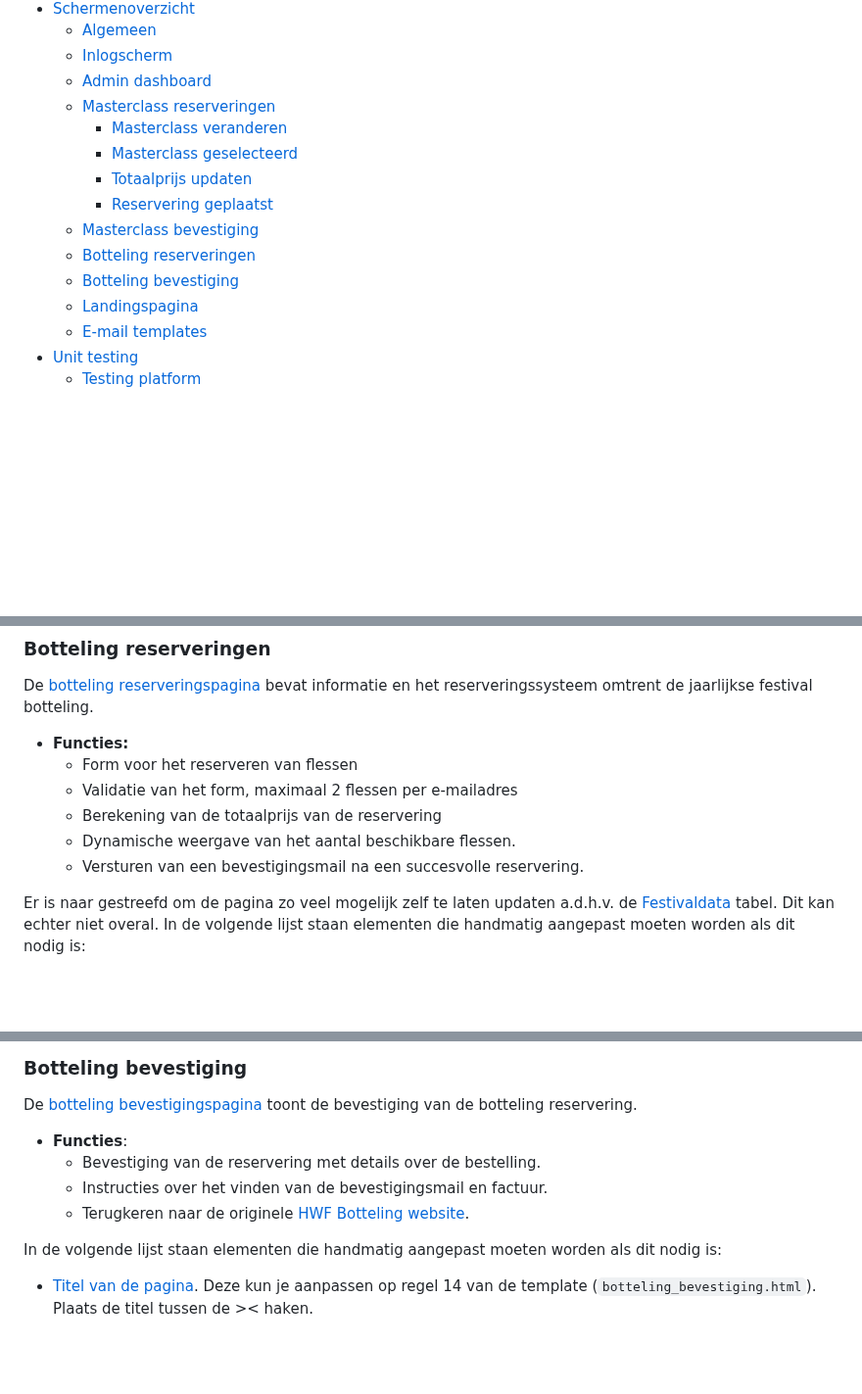
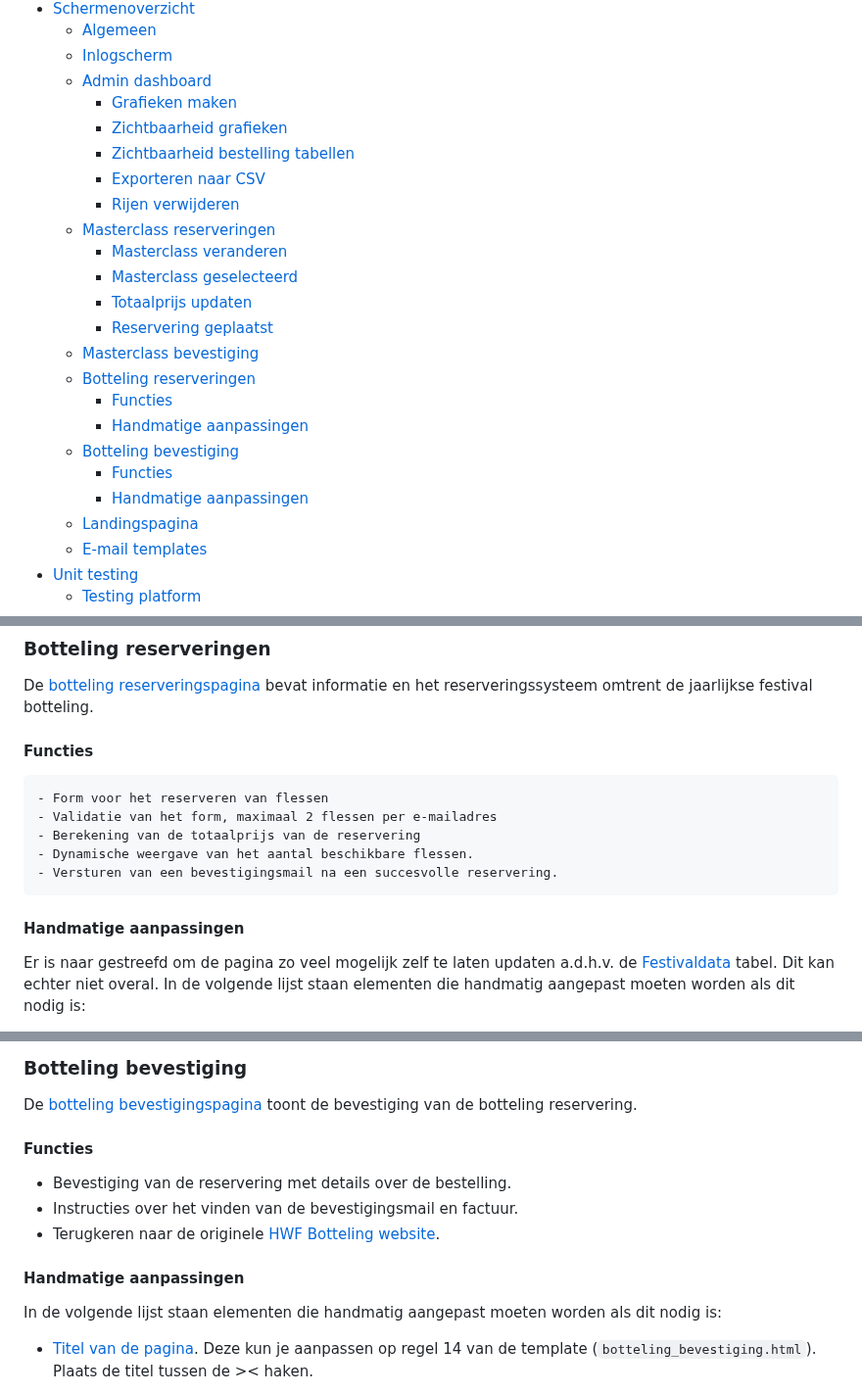
Before and after one commit to siepvan020/Bpexi_whiskey_project, a Markdown page: README.md, 3 parts joined by grey strips. Shown at 98% size. Drawn GitHub-style; blank space fills up the shorter version.

```diff
--- a/README.md
+++ b/README.md
@@ -16,6 +16,11 @@
     - [Algemeen](#algemeen)
     - [Inlogscherm](#inlogscherm)
     - [Admin dashboard](#admin-dashboard)
+        - [Grafieken maken](#grafieken-maken)
+        - [Zichtbaarheid grafieken](#zichtbaarheid-grafieken)
+        - [Zichtbaarheid bestelling tabellen](#zichtbaarheid-bestelling-tabellen)
+        - [Exporteren naar CSV](#exporteren-naar-csv)
+        - [Rijen verwijderen](#rijen-verwijderen)
     - [Masterclass reserveringen](#masterclass-reserveringen)
         - [Masterclass veranderen](#masterclasses-veranderen)
         - [Masterclass geselecteerd](#masterclass-geselecteerd)
@@ -23,7 +28,11 @@
         - [Reservering geplaatst](#reservering-geplaatst)
     - [Masterclass bevestiging](#masterclass-bevestiging)
     - [Botteling reserveringen](#botteling-reserveringen)
+        - [Functies](#functies)
+        - [Handmatige aanpassingen](#handmatige-aanpassingen)
     - [Botteling bevestiging](#botteling-bevestiging)
+        - [Functies](#functies-1)
+        - [Handmatige aanpassingen](#handmatige-aanpassingen-1)
     - [Landingspagina](#landingspagina)
     - [E-mail templates](#e-mail-templates)
 - [Unit testing](#unit-testing)
@@ -225,13 +234,14 @@ https://github.com/siepvan020/Bpexi_whiskey_project/blob/0d04607dab7257b4d2a599e
 
 ### Botteling reserveringen
 De [botteling reserveringspagina](./hielander_whiskey_app/templates/botteling_reservering.html) bevat informatie en het reserveringssysteem omtrent de jaarlijkse festival botteling.<br>
-- **Functies:**
+#### Functies
     - Form voor het reserveren van flessen
     - Validatie van het form, maximaal 2 flessen per e-mailadres
     - Berekening van de totaalprijs van de reservering
     - Dynamische weergave van het aantal beschikbare flessen.
     - Versturen van een bevestigingsmail na een succesvolle reservering.
 
+#### Handmatige aanpassingen
 Er is naar gestreefd om de pagina zo veel mogelijk zelf te laten updaten a.d.h.v. de [Festivaldata](#database-modellen) tabel. Dit kan echter niet overal. In de volgende lijst staan elementen die handmatig aangepast moeten worden als dit nodig is:
 
 - [Titel van de pagina](./hielander_whiskey_app/templates/botteling_reservering.html#L14). Deze kun je aanpassen op regelnummer 14 van de template (`botteling_reservering.html`). Plaats de gewenste titel tussen de >< haken.
@@ -255,11 +265,12 @@ https://github.com/siepvan020/Bpexi_whiskey_project/blob/bf106a2fc1caf1bb0a8dfc7
 
 ### Botteling bevestiging
 De [botteling bevestigingspagina](./hielander_whiskey_app/templates/botteling_bevestiging.html) toont de bevestiging van de botteling reservering.
-- **Functies**:
+#### Functies
   - Bevestiging van de reservering met details over de bestelling.
   - Instructies over het vinden van de bevestigingsmail en factuur.
   - Terugkeren naar de originele [HWF Botteling website](http://www.hielanderwhiskyfestival.nl/festivalbotteling2024).
 
+#### Handmatige aanpassingen
 In de volgende lijst staan elementen die handmatig aangepast moeten worden als dit nodig is:
 - [Titel van de pagina](./hielander_whiskey_app/templates/botteling_bevestiging.html#L14). Deze kun je aanpassen op regel 14 van de template (`botteling_bevestiging.html`). Plaats de titel tussen de >< haken.
 
```
Also changed, not shown: other parts of README.md (+1 -1 lines).
